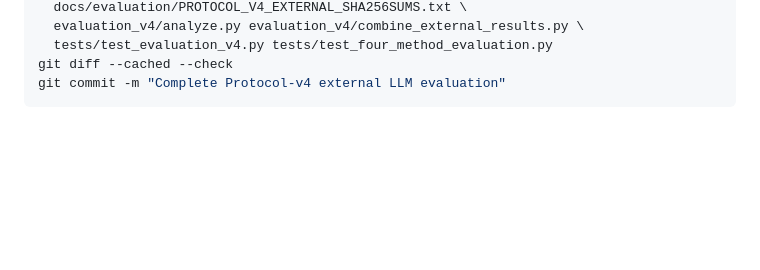
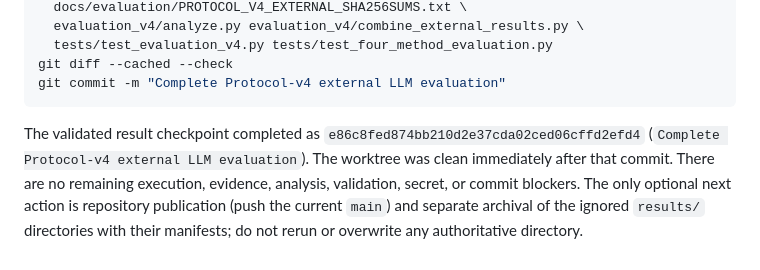
Before and after one commit to mthang1201/intent-spawner, a Markdown page: docs/evaluation/NEXT_AGENT_CONTEXT.md, the part around the change. GitHub-like rendering; blank space fills up the shorter version.

Commit message:
Finalize Protocol-v4 external evaluation handoff

````diff
--- a/docs/evaluation/NEXT_AGENT_CONTEXT.md
+++ b/docs/evaluation/NEXT_AGENT_CONTEXT.md
@@ -273,3 +273,11 @@ git add docs/evaluation/NEXT_AGENT_CONTEXT.md \
 git diff --cached --check
 git commit -m "Complete Protocol-v4 external LLM evaluation"
 ```
+
+The validated result checkpoint completed as
+`e86c8fed874bb210d2e37cda02ced06cffd2efd4` (`Complete Protocol-v4 external
+LLM evaluation`). The worktree was clean immediately after that commit. There
+are no remaining execution, evidence, analysis, validation, secret, or commit
+blockers. The only optional next action is repository publication (push the
+current `main`) and separate archival of the ignored `results/` directories
+with their manifests; do not rerun or overwrite any authoritative directory.
````
